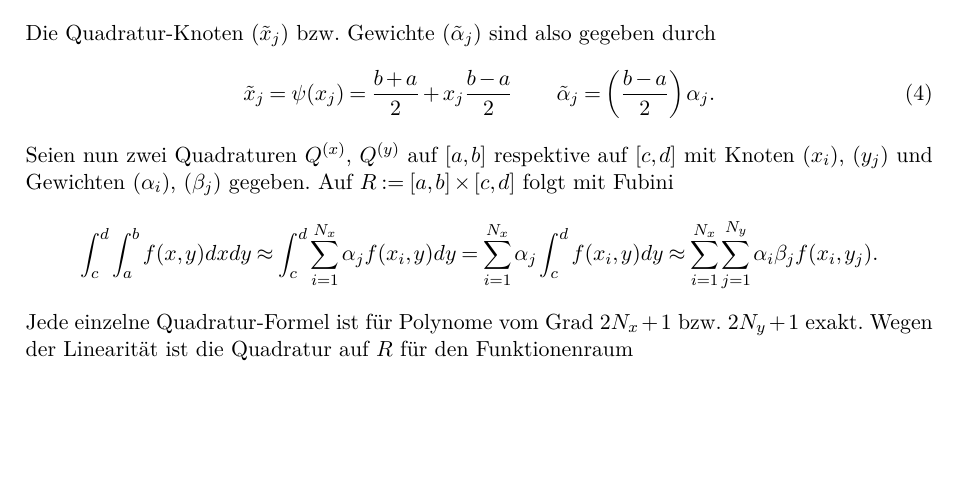
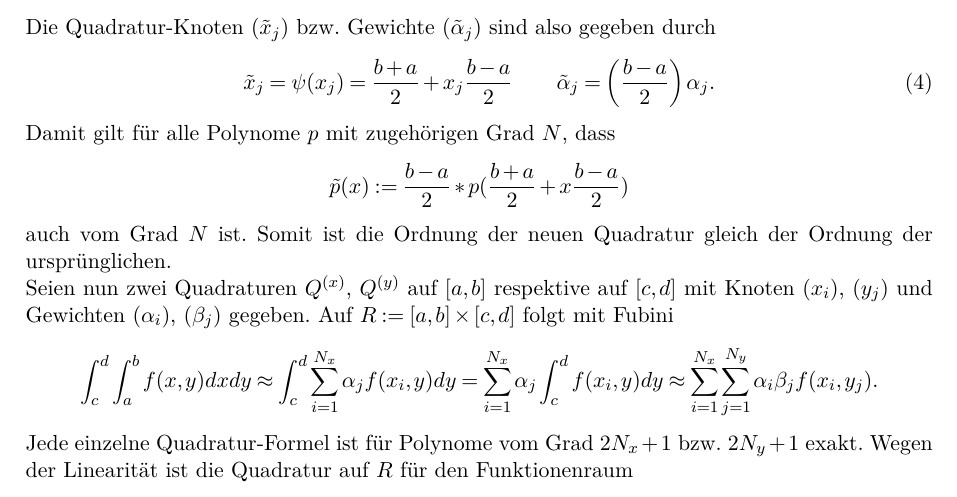
Before and after one commit to xicht/NumProj17-18, a LaTeX document (Proj1/projekt_1.tex): part of page 5 of 11, cut so that both start at the same text, the shorter picture padded with empty space. Compiled offline with pdfLaTeX; the source files are stored in an older character set and shown here as Unicode.

Commit message:
Ergänzt um Erklärung bzgl Ordnung der Quad bei aufgabe B

```diff
--- a/Proj1/projekt_1.tex
+++ b/Proj1/projekt_1.tex
@@ -244,6 +244,10 @@ Die Quadratur-Knoten $ (\tilde{x}_j) $ bzw. Gewichte $ (\tilde{\alpha}_j) $ sind
 \begin{align}
 	\tilde{x}_j=\psi(x_j)=\dfrac{b+a}{2}+x_j\dfrac{b-a}{2} \qquad \tilde{\alpha}_j=\left( \dfrac{b-a}{2} \right)\alpha_j.
 \end{align}
+Damit gilt für alle Polynome $ p $ mit zugehörigen Grad $ N $, dass \begin{align*}
+	\tilde{p}(x) := \dfrac{b-a}{2} *p(\dfrac{b+a}{2}+x\dfrac{b-a}{2})
+\end{align*}
+auch vom Grad $ N $ ist. Somit ist die Ordnung der neuen Quadratur gleich der Ordnung der ursprünglichen.\\
 Seien nun zwei Quadraturen $ Q^{(x)} $, $ Q^{(y)} $ auf $ [a,b] $ respektive auf $ [c,d] $ mit Knoten $ (x_i) $, $ (y_j) $  und Gewichten $ (\alpha_i) $, $ (\beta_j) $ gegeben. Auf $ R:=[a,b]\times[c,d] $ folgt mit Fubini
 \begin{align*}
 	\int_{c}^{d}\int_{a}^{b}f(x,y)dxdy \approx \int_{c}^{d} \sum_{i=1}^{N_x} \alpha_j f(x_i,y)dy = \sum_{i=1}^{N_x} \alpha_j \int_{c}^{d}f(x_i,y)dy \approx \sum_{i=1}^{N_x}\sum_{j=1}^{N_y}\alpha_i \beta_j f(x_i,y_j).
```
Also changed, not shown: Proj1/projekt_1.pdf.
